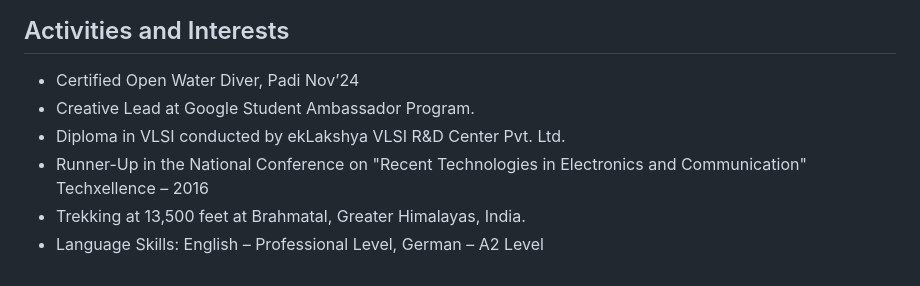
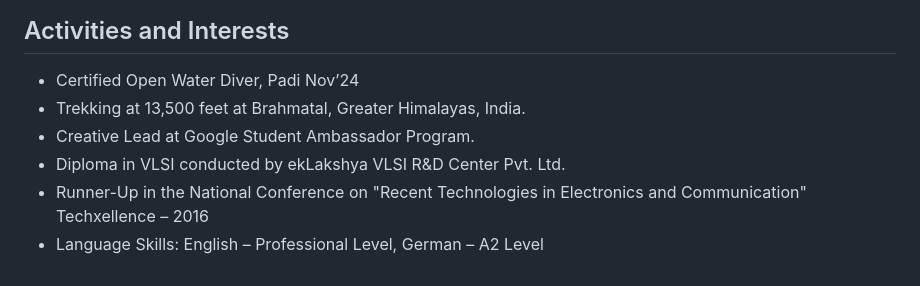
Before and after one commit to karthikmallikarjun/karthikmallikarjun.github.io, a Markdown page: resume.md, the part around the change. GitHub-like rendering.

```diff
--- a/resume.md
+++ b/resume.md
@@ -122,8 +122,8 @@ Links: [Github](https://github.com/karthikmallikarjun) & [LinkedIN](https://www.
 
 ## Activities and Interests
 *	Certified Open Water Diver, Padi Nov’24
+*	Trekking at 13,500 feet at Brahmatal, Greater Himalayas, India.
 *	Creative Lead at Google Student Ambassador Program.
 *	Diploma in VLSI conducted by ekLakshya VLSI R&D Center Pvt. Ltd.
 *	Runner-Up in the National Conference on "Recent Technologies in Electronics and Communication" Techxellence – 2016
-*	Trekking at 13,500 feet at Brahmatal, Greater Himalayas, India.
 *	Language Skills: English – Professional Level, German – A2 Level
```
